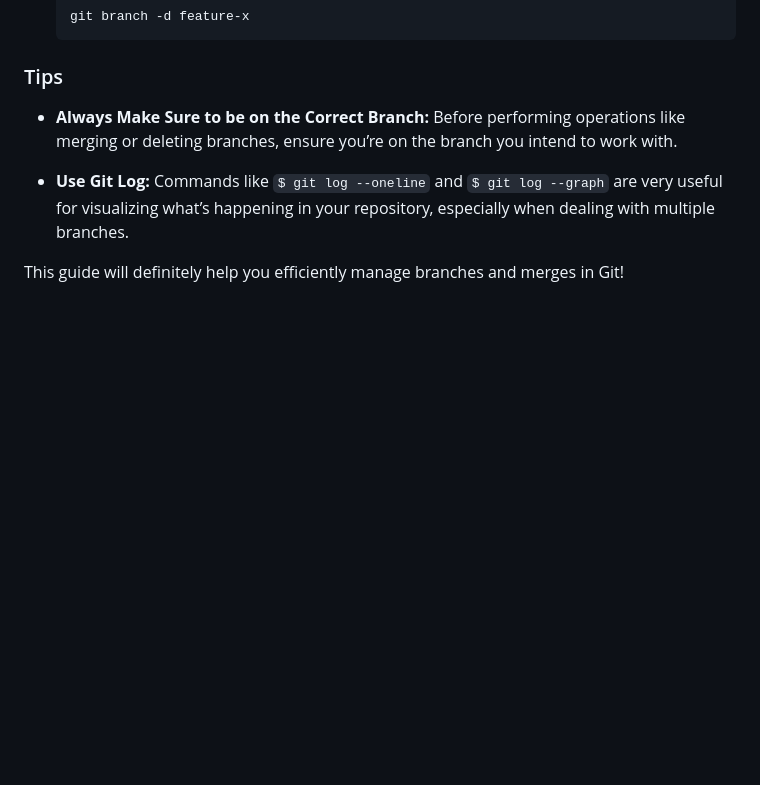
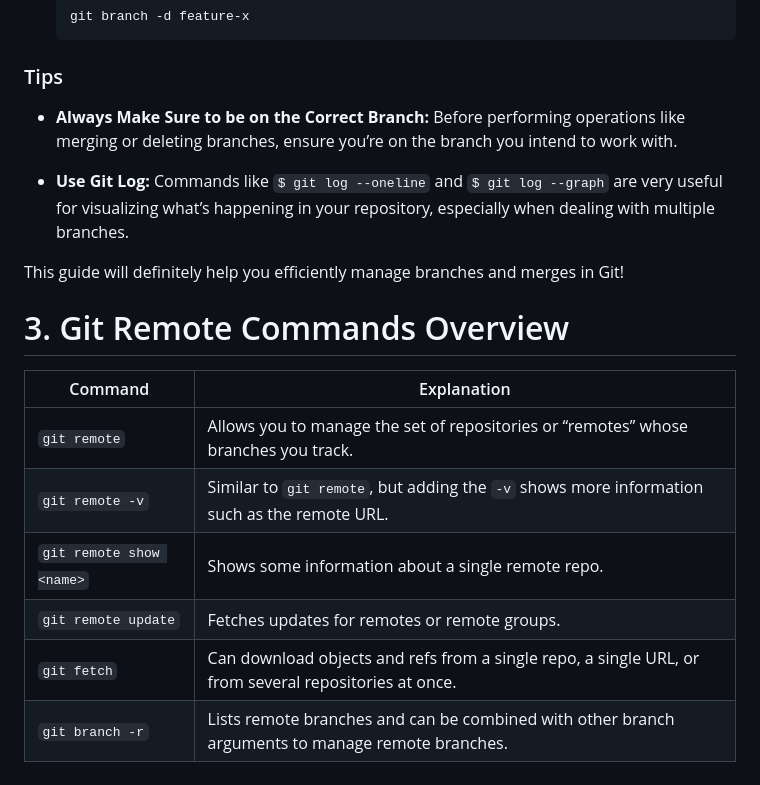
Before and after one commit to Devkkaran/git-lerning-coursera, a Markdown page: README.md, the part around the change. GitHub-like rendering; blank space fills up the shorter version.

```diff
--- a/README.md
+++ b/README.md
@@ -251,3 +251,14 @@ Feel free to explore more detailed documentation on Git commands and usage to de
 - **Use Git Log:** Commands like `$ git log --oneline` and `$ git log --graph` are very useful for visualizing what’s happening in your repository, especially when dealing with multiple branches.
 
 This guide will definitely help you efficiently manage branches and merges in Git!
+
+# 3. Git Remote Commands Overview
+
+| Command                | Explanation                                                                                          |
+|------------------------|------------------------------------------------------------------------------------------------------|
+| `git remote`           | Allows you to manage the set of repositories or “remotes” whose branches you track.                   |
+| `git remote -v`        | Similar to `git remote`, but adding the `-v` shows more information such as the remote URL.           |
+| `git remote show <name>`| Shows some information about a single remote repo.                                                   |
+| `git remote update`    | Fetches updates for remotes or remote groups.                                                        |
+| `git fetch`            | Can download objects and refs from a single repo, a single URL, or from several repositories at once. |
+| `git branch -r`        | Lists remote branches and can be combined with other branch arguments to manage remote branches.      |
```
